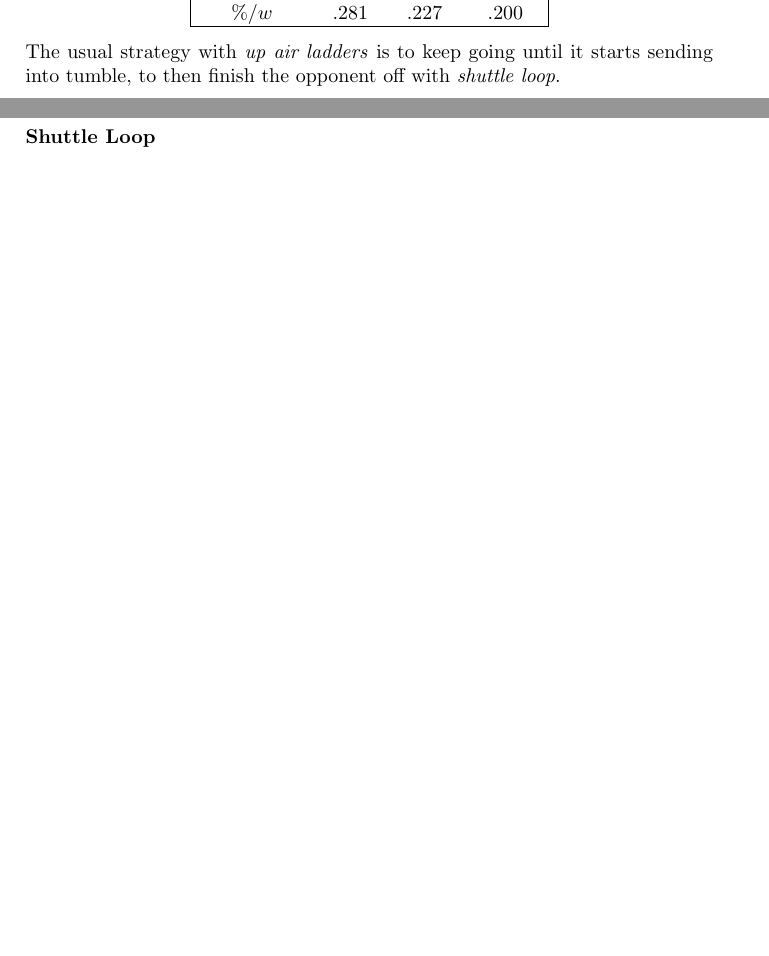
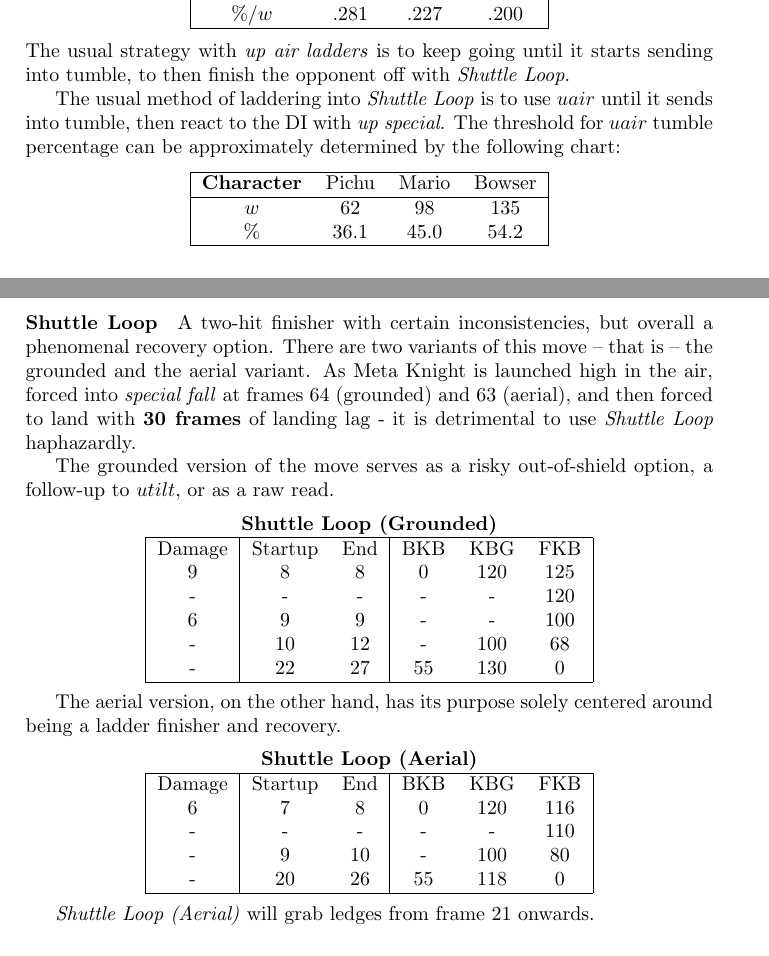
Before and after one commit to crovdoto/smash-master, a LaTeX document (main.tex, which reads ultimate/metaknight/moves.tex): two parts of pages 6 and 7 of 11 before the commit and two parts of pages 6 and 8 of 12 after it, joined at a grey line, cut so that both start at the same text, the shorter picture padded with empty space. Compiled offline with pdfLaTeX.

Commit message:
META KNIGHT: uair tumble + mach tornado text + shuttle loop data and text + consist.

```diff
--- a/ultimate/metaknight/moves.tex
+++ b/ultimate/metaknight/moves.tex
@@ -155,7 +155,20 @@ The essential move for Meta Knight's ladder combos, as well  being an important
 		\hline
 	\end{tabular}
 \end{center}
-The usual strategy with \textit{up air ladders} is to keep going until it starts sending into tumble, to then finish the opponent off with \textit{shuttle loop}.
+The usual strategy with \textit{up air ladders} is to keep going until it starts sending into tumble, to then finish the opponent off with \textit{Shuttle Loop}.
+
+The usual method of laddering into \textit{Shuttle Loop} is to use $uair$ until it sends into tumble, then react to the DI with \textit{up special}.
+The threshold for $uair$ tumble percentage can be approximately determined by the following chart:
+\begin{center}
+	\begin{tabular}{| c c c c |}
+		\hline
+		\textbf{Character} & Pichu & Mario & Bowser	\\
+		\hline
+		$w$		&	62		&	98		&	135		\\
+		$\%$	&	36.1	&	45.0	&	54.2	\\
+		\hline
+	\end{tabular}
+\end{center}
 
 \paragraph{Down Air}
 \begin{center}
@@ -203,6 +217,40 @@ The move that makes fighting Meta Knight unfathomably scary without a decent rec
 \paragraph[Up Special]{Shuttle Loop}
+A two-hit finisher with certain inconsistencies, but overall a phenomenal recovery option. There are two variants of this move -- that is -- the grounded and the aerial variant. As Meta Knight is launched high in the air, forced into \textit{special fall} at frames 64 (grounded) and 63 (aerial), and then forced to land with \textbf{30 frames} of landing lag - it is detrimental to use \textit{Shuttle Loop} haphazardly.
+
+The grounded version of the move serves as a risky out-of-shield option, a follow-up to $utilt$, or as a raw read.
+\begin{center}
+		\textbf{Shuttle Loop (Grounded)}
+
+	\begin{tabular}{| c | c  c | c  c  c |}
+		\hline
+		Damage	&	Startup		&	End		&	BKB		&	KBG		&	FKB		\\
+			9	&		8		&	8		&	0		&	120		&	125		\\
+			-	&		-		&	-		&	-		&	-		&	120		\\
+			6	&		9		&	9		&	-		&	-		&	100		\\
+			-	&		10		&	12		&	-		&	100		&	68		\\
+			-	&		22		&	27		&	55		&	130		&	0		\\
+		\hline
+	\end{tabular}
+\end{center}
+
+The aerial version, on the other hand, has its purpose solely centered around being a ladder finisher and recovery.
+\begin{center}
+	\textbf{Shuttle Loop (Aerial)}
+
+	\begin{tabular}{| c | c  c | c  c  c |}
+		\hline
+		Damage	&	Startup		&	End		&	BKB		&	KBG		&	FKB		\\
+		6	&		7			&	8		&	0		&	120		&	116		\\
+		-	&		-			&	-		&	-		&	-		&	110		\\
+		-	&		9			&	10		&	-		&	100		&	80		\\
+		-	&		20			&	26		&	55		&	118		&	0		\\
+		\hline
+	\end{tabular}
+\end{center}
+
+\textit{Shuttle Loop (Aerial)} will grab ledges from frame 21 onwards.
 \paragraph[Down Special]{Dimensional Cape}
-One of Meta Knight's most devious moves. Cape lets Meta Knight recover, stall, and get out of disadvantage with ambiguity. \textit{Empty cape} allows for invincible movement, while \textit{cape attack} provides a risky, but somewhat powerful hitbox.
+One of Meta Knight's most devious moves. \textit{Cape} lets Meta Knight recover, stall, and get out of disadvantage with ambiguity. \textit{Empty cape} allows for invincible movement, while \textit{cape attack} provides a risky, but somewhat powerful hitbox.
 
 The frame data and specifics of the move is a bit difficult to comprehend, as there are essentially 7 variants of it (empty cape, 3 grounded attacks, 3 aerial attacks)
 
```
Also changed, not shown: ultimate/metaknight/moves.tex (7 more changed lines).
